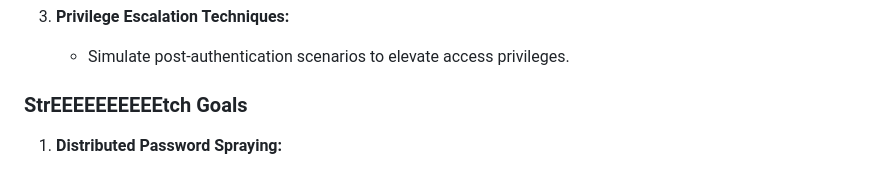
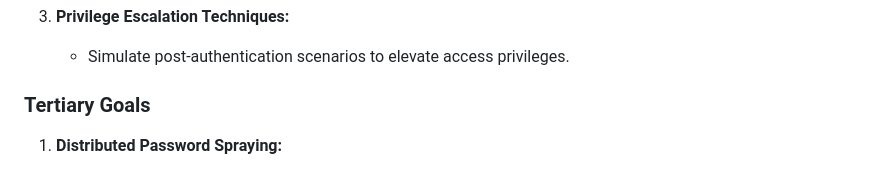
Before and after one commit to Roo-Amadou-CS-Comps/Main, a Markdown page: devPlan1.md, the part around the change. GitHub-like rendering.

Commit message:
Quick Edit (Stretch goals --> Tertiary Goals)

```diff
--- a/devPlan1.md
+++ b/devPlan1.md
@@ -82,7 +82,7 @@ Password spraying: A technique where an attacker tries a common / many password(
 3. **Privilege Escalation Techniques:**
    - Simulate post-authentication scenarios to elevate access privileges.
 
-### **StrEEEEEEEEEEtch Goals**
+### **Tertiary Goals**
 
 1. **Distributed Password Spraying:**
    - Implement distributed attacks across multiple devices (DDoS-style spraying).
```
